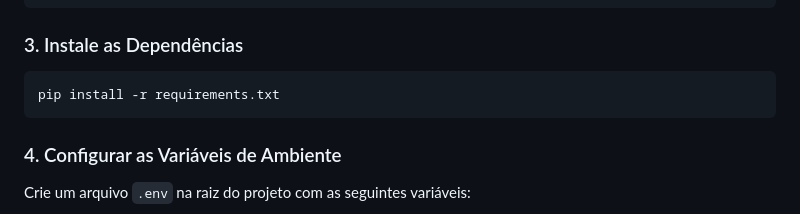
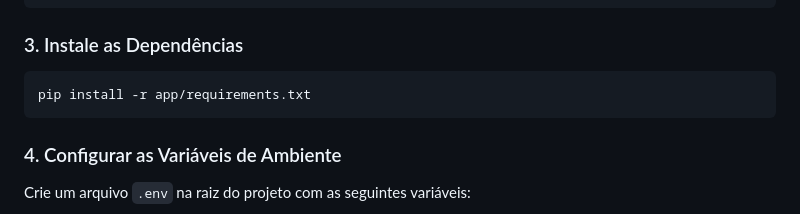
Before and after one commit to Fdemaiaar/ProjetoCloud, a Markdown page: README.md, the part around the change. GitHub-like rendering.

````diff
--- a/README.md
+++ b/README.md
@@ -65,7 +65,7 @@ venv\Scripts\activate  # Para Windows
 
 ### 3. Instale as Dependências
 ```bash
-pip install -r requirements.txt
+pip install -r app/requirements.txt
 ```
 
 ### 4. Configurar as Variáveis de Ambiente
````
